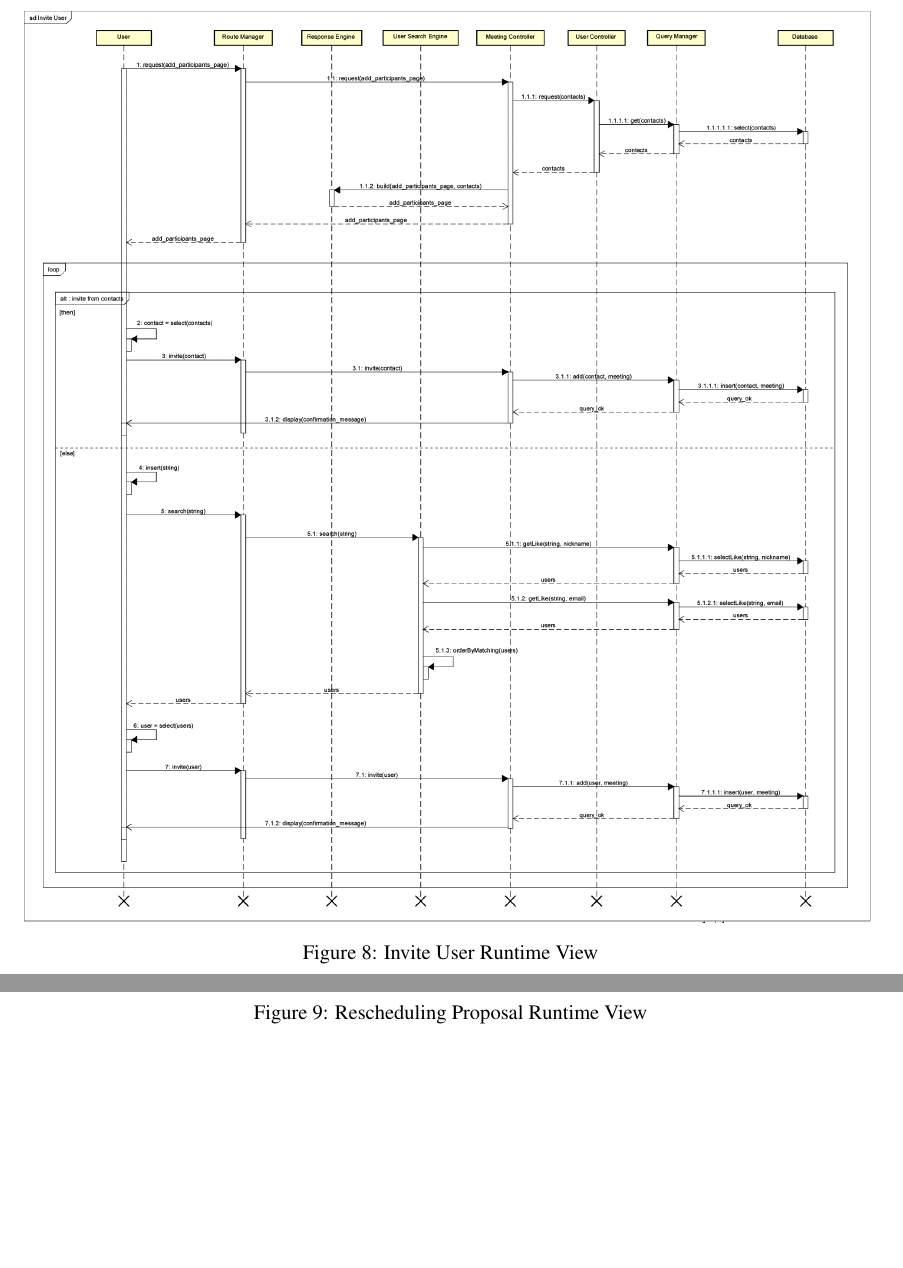
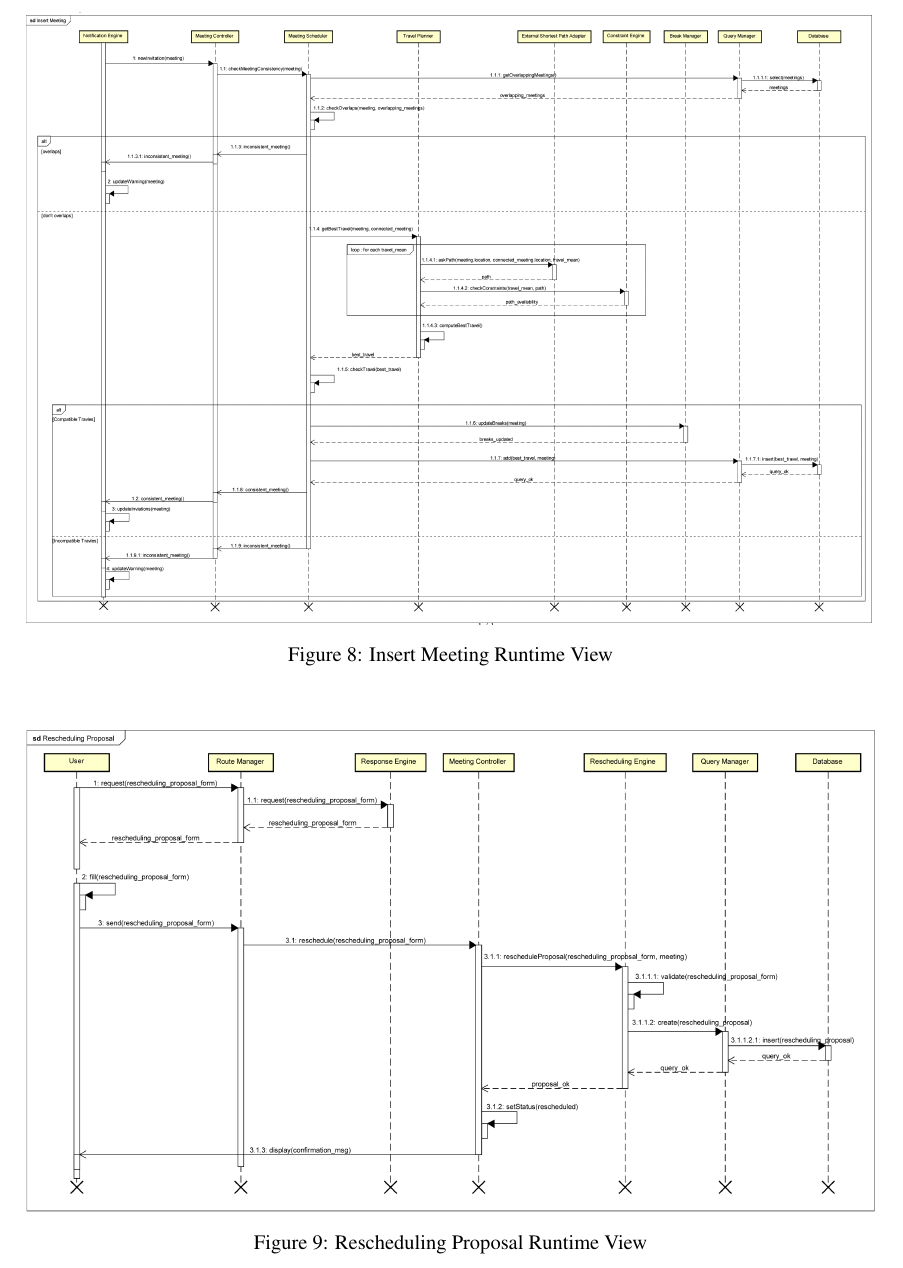
Before and after one commit to TommasoBianchi/BettiBianchi_SWENG2, a LaTeX document (DD/Latex/main.tex, which reads DD/Latex/Files/Architecture/runtime.tex): two parts of pages 13 and 14 of 30 before the commit and part of page 13 of 29 after it, the two joined at a grey line, cut so that both start at the same text, the shorter picture padded with empty space. Compiled offline with pdfLaTeX; a LaTeX package or settings file that is missing is left out.

Commit message:
Runtime view layout fix

```diff
--- a/DD/Latex/Files/Architecture/runtime.tex
+++ b/DD/Latex/Files/Architecture/runtime.tex
@@ -16,5 +21,3 @@
 \end{figure}
 
 \begin{figure}[h]
-	\centering\includegraphics[ width = \textwidth]{Images/RuntimeDiagrams/InviteUserDritta.png}
-	\caption{Invite User Runtime View}
@@ -25,4 +24,5 @@
-\caption{Rescheduling Proposal Runtime View}
+	\centering\includegraphics[ width = \textwidth]{Images/RuntimeDiagrams/ReschedulingProposalDritta.png}
+	\caption{Rescheduling Proposal Runtime View}
 \end{figure}
 
 \clearpage
```
Also changed, not shown: DD/Latex/Files/Architecture/runtime.tex (9 more changed lines).
